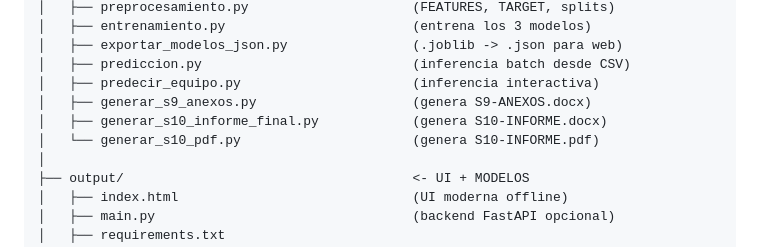
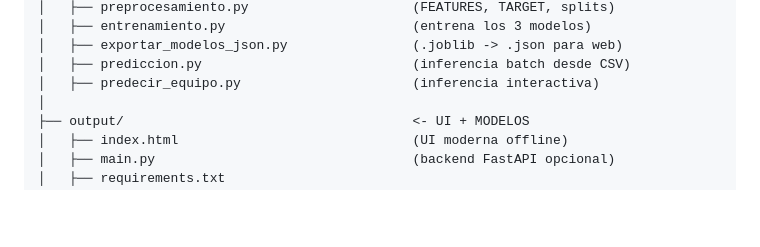
Before and after one commit to Parametrico005/Modelo-Predictivo-Liga-Pro-Seria-A, a Markdown page: README.md, the part around the change. Drawn GitHub-style; blank space fills up the shorter version.

```diff
--- a/README.md
+++ b/README.md
@@ -59,9 +59,6 @@ LigaPro Serie A/
 │   ├── exportar_modelos_json.py                (.joblib -> .json para web)
 │   ├── prediccion.py                           (inferencia batch desde CSV)
 │   ├── predecir_equipo.py                      (inferencia interactiva)
-│   ├── generar_s9_anexos.py                    (genera S9-ANEXOS.docx)
-│   ├── generar_s10_informe_final.py            (genera S10-INFORME.docx)
-│   └── generar_s10_pdf.py                      (genera S10-INFORME.pdf)
 │
 ├── output/                                     <- UI + MODELOS
 │   ├── index.html                              (UI moderna offline)
```
